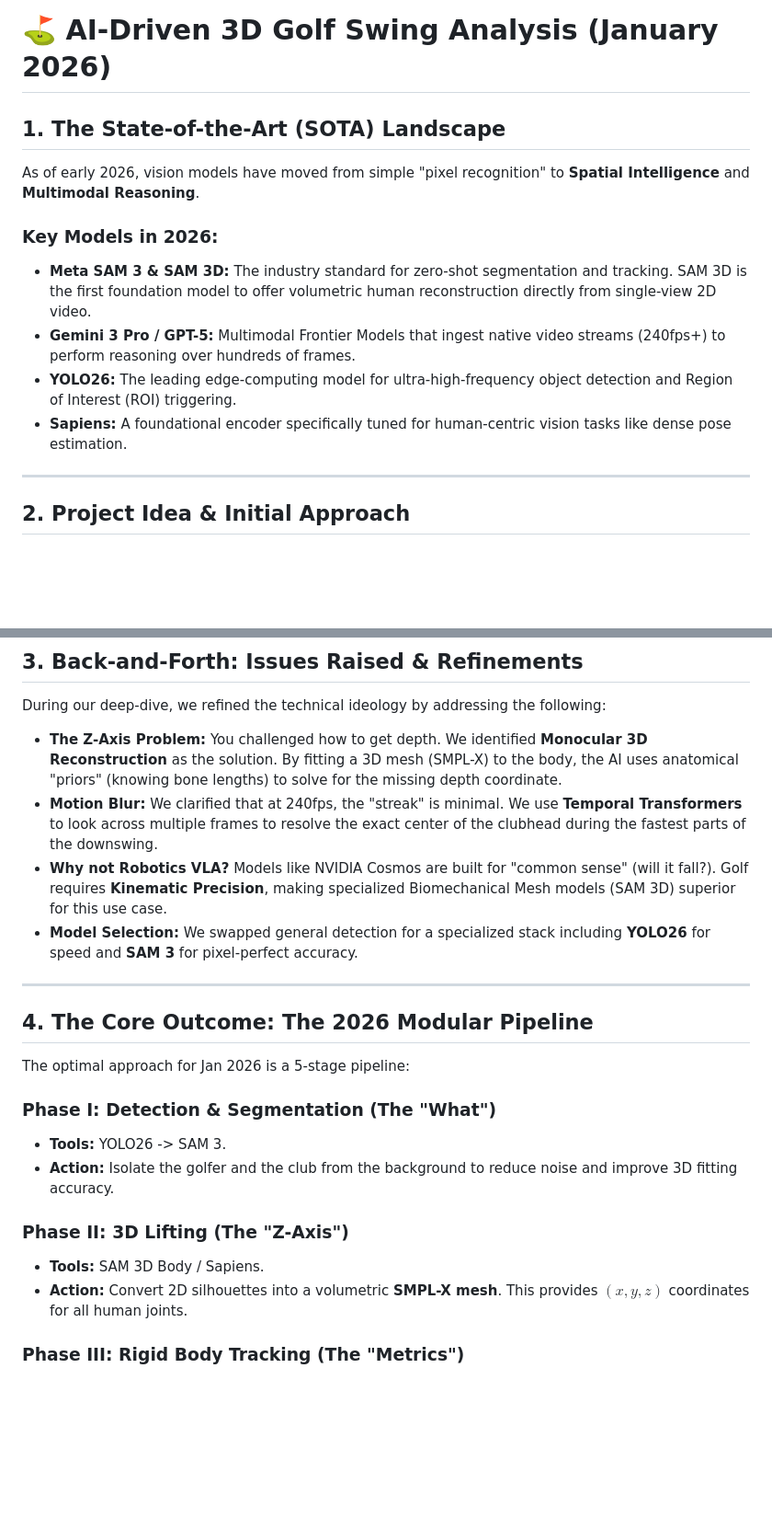
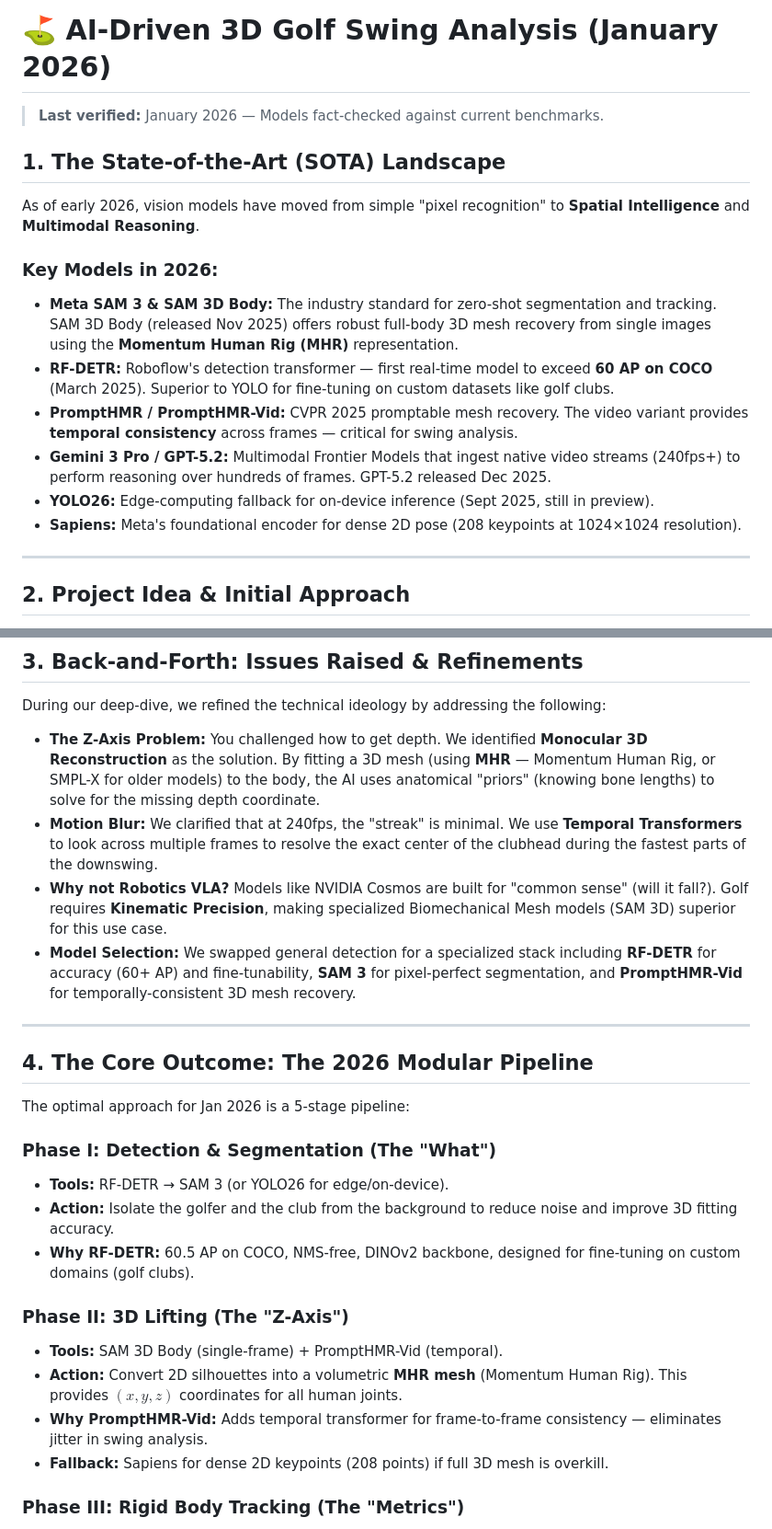
Before and after one commit to ruari8/SwingCoach, a Markdown page: backend/pipeline_theory.md, 2 parts joined by grey strips. Shown at 92% size. Rendered like a GitHub page; blank space fills up the shorter version.

Commit message:
fact check new md

```diff
--- a/backend/pipeline_theory.md
+++ b/backend/pipeline_theory.md
@@ -1,13 +1,17 @@
 # ⛳️ AI-Driven 3D Golf Swing Analysis (January 2026)
+
+> **Last verified:** January 2026 — Models fact-checked against current benchmarks.
 
 ## 1. The State-of-the-Art (SOTA) Landscape
 As of early 2026, vision models have moved from simple "pixel recognition" to **Spatial Intelligence** and **Multimodal Reasoning**.
 
 ### Key Models in 2026:
-* **Meta SAM 3 & SAM 3D:** The industry standard for zero-shot segmentation and tracking. SAM 3D is the first foundation model to offer volumetric human reconstruction directly from single-view 2D video.
-* **Gemini 3 Pro / GPT-5:** Multimodal Frontier Models that ingest native video streams (240fps+) to perform reasoning over hundreds of frames.
-* **YOLO26:** The leading edge-computing model for ultra-high-frequency object detection and Region of Interest (ROI) triggering.
-* **Sapiens:** A foundational encoder specifically tuned for human-centric vision tasks like dense pose estimation.
+* **Meta SAM 3 & SAM 3D Body:** The industry standard for zero-shot segmentation and tracking. SAM 3D Body (released Nov 2025) offers robust full-body 3D mesh recovery from single images using the **Momentum Human Rig (MHR)** representation.
+* **RF-DETR:** Roboflow's detection transformer — first real-time model to exceed **60 AP on COCO** (March 2025). Superior to YOLO for fine-tuning on custom datasets like golf clubs.
+* **PromptHMR / PromptHMR-Vid:** CVPR 2025 promptable mesh recovery. The video variant provides **temporal consistency** across frames — critical for swing analysis.
+* **Gemini 3 Pro / GPT-5.2:** Multimodal Frontier Models that ingest native video streams (240fps+) to perform reasoning over hundreds of frames. GPT-5.2 released Dec 2025.
+* **YOLO26:** Edge-computing fallback for on-device inference (Sept 2025, still in preview).
+* **Sapiens:** Meta's foundational encoder for dense 2D pose (208 keypoints at 1024×1024 resolution).
 
 ---
 
@@ -22,10 +26,10 @@ The initial thought was to use a "magical" end-to-end model. However, the comple
 ## 3. Back-and-Forth: Issues Raised & Refinements
 During our deep-dive, we refined the technical ideology by addressing the following:
 
-* **The Z-Axis Problem:** You challenged how to get depth. We identified **Monocular 3D Reconstruction** as the solution. By fitting a 3D mesh (SMPL-X) to the body, the AI uses anatomical "priors" (knowing bone lengths) to solve for the missing depth coordinate.
+* **The Z-Axis Problem:** You challenged how to get depth. We identified **Monocular 3D Reconstruction** as the solution. By fitting a 3D mesh (using **MHR** — Momentum Human Rig, or SMPL-X for older models) to the body, the AI uses anatomical "priors" (knowing bone lengths) to solve for the missing depth coordinate.
 * **Motion Blur:** We clarified that at 240fps, the "streak" is minimal. We use **Temporal Transformers** to look across multiple frames to resolve the exact center of the clubhead during the fastest parts of the downswing.
 * **Why not Robotics VLA?** Models like NVIDIA Cosmos are built for "common sense" (will it fall?). Golf requires **Kinematic Precision**, making specialized Biomechanical Mesh models (SAM 3D) superior for this use case.
-* **Model Selection:** We swapped general detection for a specialized stack including **YOLO26** for speed and **SAM 3** for pixel-perfect accuracy.
+* **Model Selection:** We swapped general detection for a specialized stack including **RF-DETR** for accuracy (60+ AP) and fine-tunability, **SAM 3** for pixel-perfect segmentation, and **PromptHMR-Vid** for temporally-consistent 3D mesh recovery.
 
 ---
 
@@ -33,12 +37,15 @@ During our deep-dive, we refined the technical ideology by addressing the follow
 The optimal approach for Jan 2026 is a 5-stage pipeline:
 
 ### Phase I: Detection & Segmentation (The "What")
-* **Tools:** YOLO26 -> SAM 3.
+* **Tools:** RF-DETR → SAM 3 (or YOLO26 for edge/on-device).
 * **Action:** Isolate the golfer and the club from the background to reduce noise and improve 3D fitting accuracy.
+* **Why RF-DETR:** 60.5 AP on COCO, NMS-free, DINOv2 backbone, designed for fine-tuning on custom domains (golf clubs).
 
 ### Phase II: 3D Lifting (The "Z-Axis")
-* **Tools:** SAM 3D Body / Sapiens.
-* **Action:** Convert 2D silhouettes into a volumetric **SMPL-X mesh**. This provides $(x, y, z)$ coordinates for all human joints.
+* **Tools:** SAM 3D Body (single-frame) + PromptHMR-Vid (temporal).
+* **Action:** Convert 2D silhouettes into a volumetric **MHR mesh** (Momentum Human Rig). This provides $(x, y, z)$ coordinates for all human joints.
+* **Why PromptHMR-Vid:** Adds temporal transformer for frame-to-frame consistency — eliminates jitter in swing analysis.
+* **Fallback:** Sapiens for dense 2D keypoints (208 points) if full 3D mesh is overkill.
 
 ### Phase III: Rigid Body Tracking (The "Metrics")
 * **Logic:** **Perspective-n-Point (PnP)** and **Inverse Kinematics**.
```
Also changed, not shown: other parts of backend/pipeline_theory.md (+49 -1 lines).
